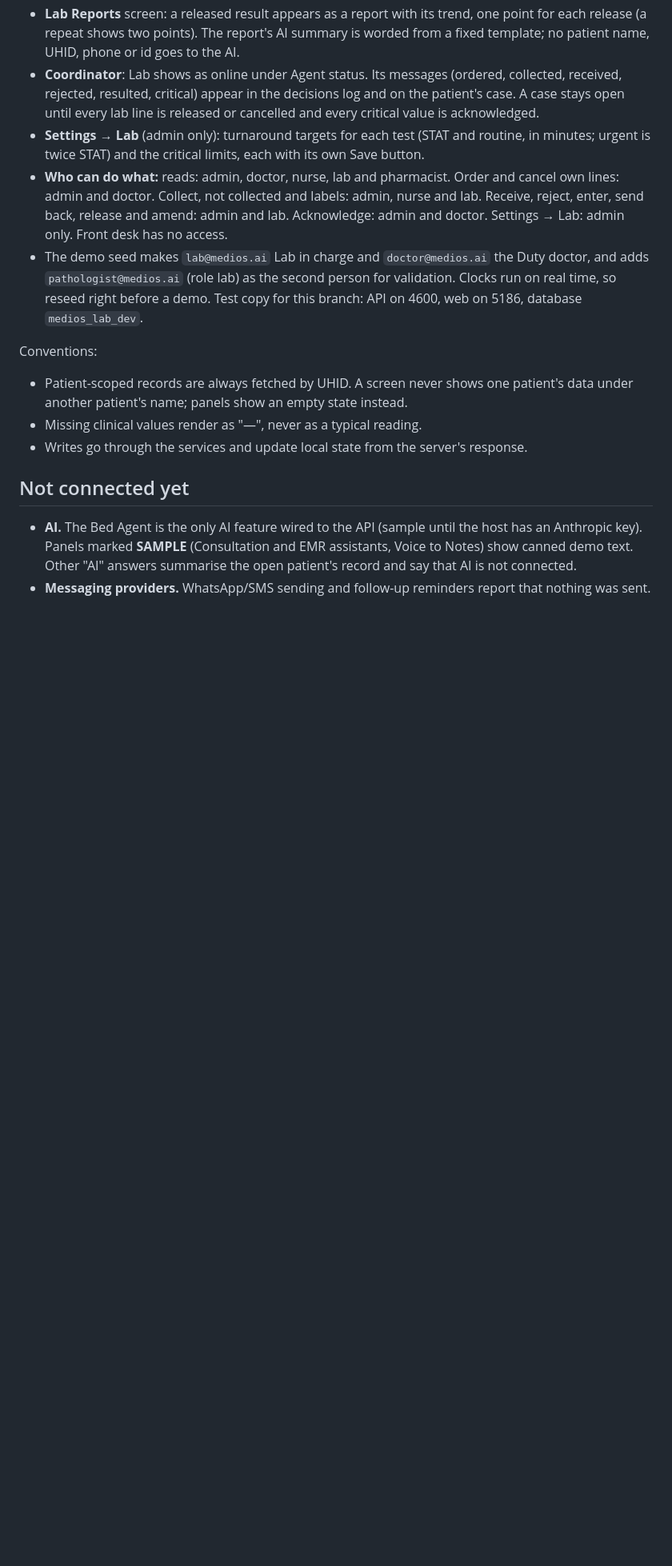
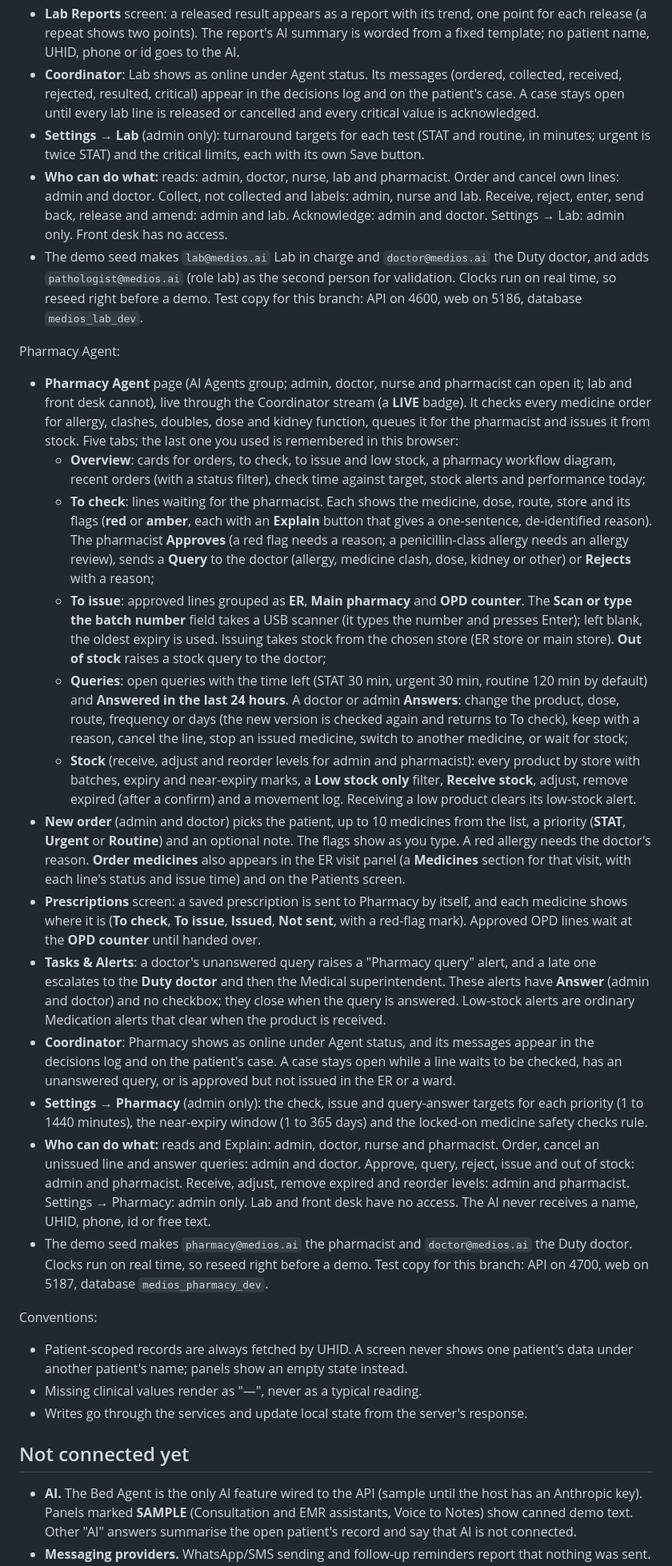
Before and after one commit to Jeswin-shijo/medi-os-ai, a Markdown page: README.md, the part around one of its changes. Shown at 80% size. GitHub-like rendering; blank space fills up the shorter version.

Commit message:
docs(pharmacy): Pharmacy Agent
Co-Authored-By: Claude Opus 5.5 <noreply@anthropic.com>

```diff
--- a/README.md
+++ b/README.md
@@ -152,6 +152,21 @@ Lab Agent:
 - **Who can do what:** reads: admin, doctor, nurse, lab and pharmacist. Order and cancel own lines: admin and doctor. Collect, not collected and labels: admin, nurse and lab. Receive, reject, enter, send back, release and amend: admin and lab. Acknowledge: admin and doctor. Settings → Lab: admin only. Front desk has no access.
 - The demo seed makes `lab@medios.ai` Lab in charge and `doctor@medios.ai` the Duty doctor, and adds `pathologist@medios.ai` (role lab) as the second person for validation. Clocks run on real time, so reseed right before a demo. Test copy for this branch: API on 4600, web on 5186, database `medios_lab_dev`.
 
+Pharmacy Agent:
+- **Pharmacy Agent** page (AI Agents group; admin, doctor, nurse and pharmacist can open it; lab and front desk cannot), live through the Coordinator stream (a **LIVE** badge). It checks every medicine order for allergy, clashes, doubles, dose and kidney function, queues it for the pharmacist and issues it from stock. Five tabs; the last one you used is remembered in this browser:
+  - **Overview**: cards for orders, to check, to issue and low stock, a pharmacy workflow diagram, recent orders (with a status filter), check time against target, stock alerts and performance today;
+  - **To check**: lines waiting for the pharmacist. Each shows the medicine, dose, route, store and its flags (**red** or **amber**, each with an **Explain** button that gives a one-sentence, de-identified reason). The pharmacist **Approves** (a red flag needs a reason; a penicillin-class allergy needs an allergy review), sends a **Query** to the doctor (allergy, medicine clash, dose, kidney or other) or **Rejects** with a reason;
+  - **To issue**: approved lines grouped as **ER**, **Main pharmacy** and **OPD counter**. The **Scan or type the batch number** field takes a USB scanner (it types the number and presses Enter); left blank, the oldest expiry is used. Issuing takes stock from the chosen store (ER store or main store). **Out of stock** raises a stock query to the doctor;
+  - **Queries**: open queries with the time left (STAT 30 min, urgent 30 min, routine 120 min by default) and **Answered in the last 24 hours**. A doctor or admin **Answers**: change the product, dose, route, frequency or days (the new version is checked again and returns to To check), keep with a reason, cancel the line, stop an issued medicine, switch to another medicine, or wait for stock;
+  - **Stock** (receive, adjust and reorder levels for admin and pharmacist): every product by store with batches, expiry and near-expiry marks, a **Low stock only** filter, **Receive stock**, adjust, remove expired (after a confirm) and a movement log. Receiving a low product clears its low-stock alert.
+- **New order** (admin and doctor) picks the patient, up to 10 medicines from the list, a priority (**STAT**, **Urgent** or **Routine**) and an optional note. The flags show as you type. A red allergy needs the doctor's reason. **Order medicines** also appears in the ER visit panel (a **Medicines** section for that visit, with each line's status and issue time) and on the Patients screen.
+- **Prescriptions** screen: a saved prescription is sent to Pharmacy by itself, and each medicine shows where it is (**To check**, **To issue**, **Issued**, **Not sent**, with a red-flag mark). Approved OPD lines wait at the **OPD counter** until handed over.
+- **Tasks & Alerts**: a doctor's unanswered query raises a "Pharmacy query" alert, and a late one escalates to the **Duty doctor** and then the Medical superintendent. These alerts have **Answer** (admin and doctor) and no checkbox; they close when the query is answered. Low-stock alerts are ordinary Medication alerts that clear when the product is received.
+- **Coordinator**: Pharmacy shows as online under Agent status, and its messages appear in the decisions log and on the patient's case. A case stays open while a line waits to be checked, has an unanswered query, or is approved but not issued in the ER or a ward.
+- **Settings → Pharmacy** (admin only): the check, issue and query-answer targets for each priority (1 to 1440 minutes), the near-expiry window (1 to 365 days) and the locked-on medicine safety checks rule.
+- **Who can do what:** reads and Explain: admin, doctor, nurse and pharmacist. Order, cancel an unissued line and answer queries: admin and doctor. Approve, query, reject, issue and out of stock: admin and pharmacist. Receive, adjust, remove expired and reorder levels: admin and pharmacist. Settings → Pharmacy: admin only. Lab and front desk have no access. The AI never receives a name, UHID, phone, id or free text.
+- The demo seed makes `pharmacy@medios.ai` the pharmacist and `doctor@medios.ai` the Duty doctor. Clocks run on real time, so reseed right before a demo. Test copy for this branch: API on 4700, web on 5187, database `medios_pharmacy_dev`.
+
 Conventions:
 - Patient-scoped records are always fetched by UHID. A screen never shows one patient's data under another patient's name; panels show an empty state instead.
 - Missing clinical values render as "—", never as a typical reading.
```
Also changed, not shown: other parts of README.md (+2 -2 lines).
